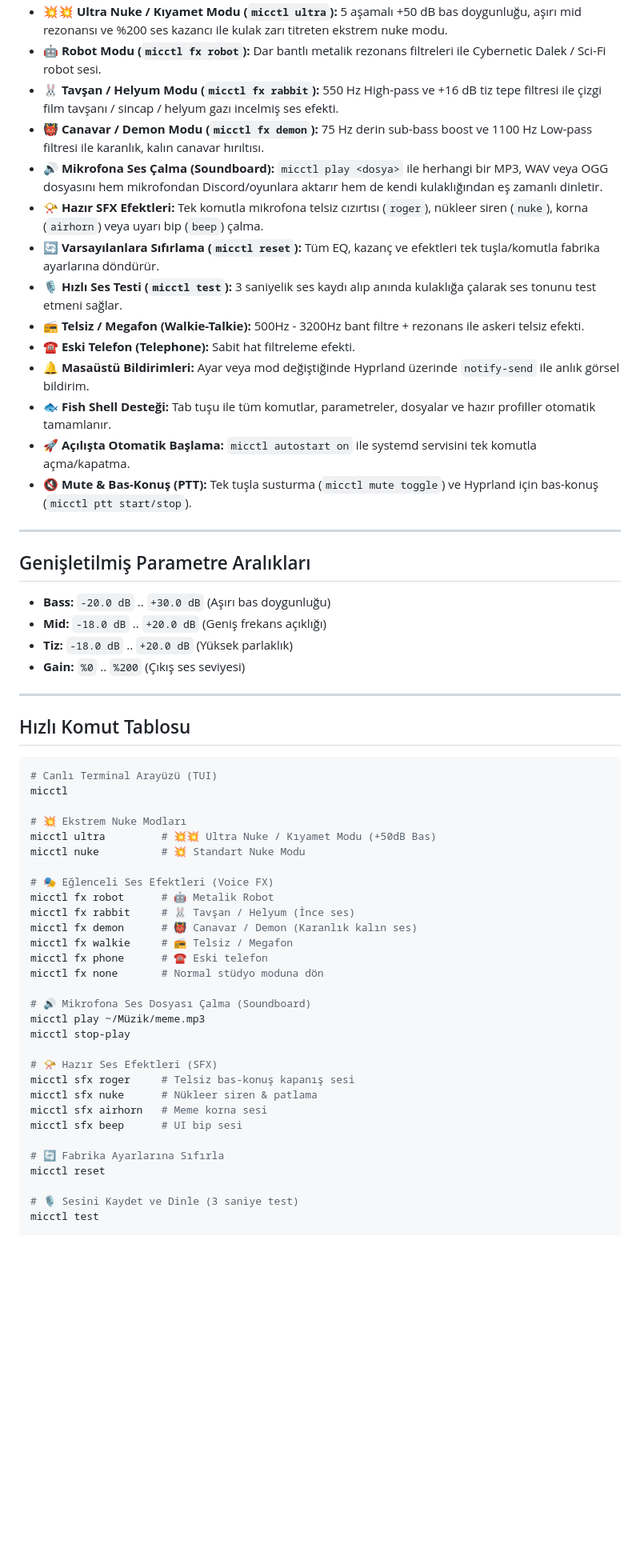
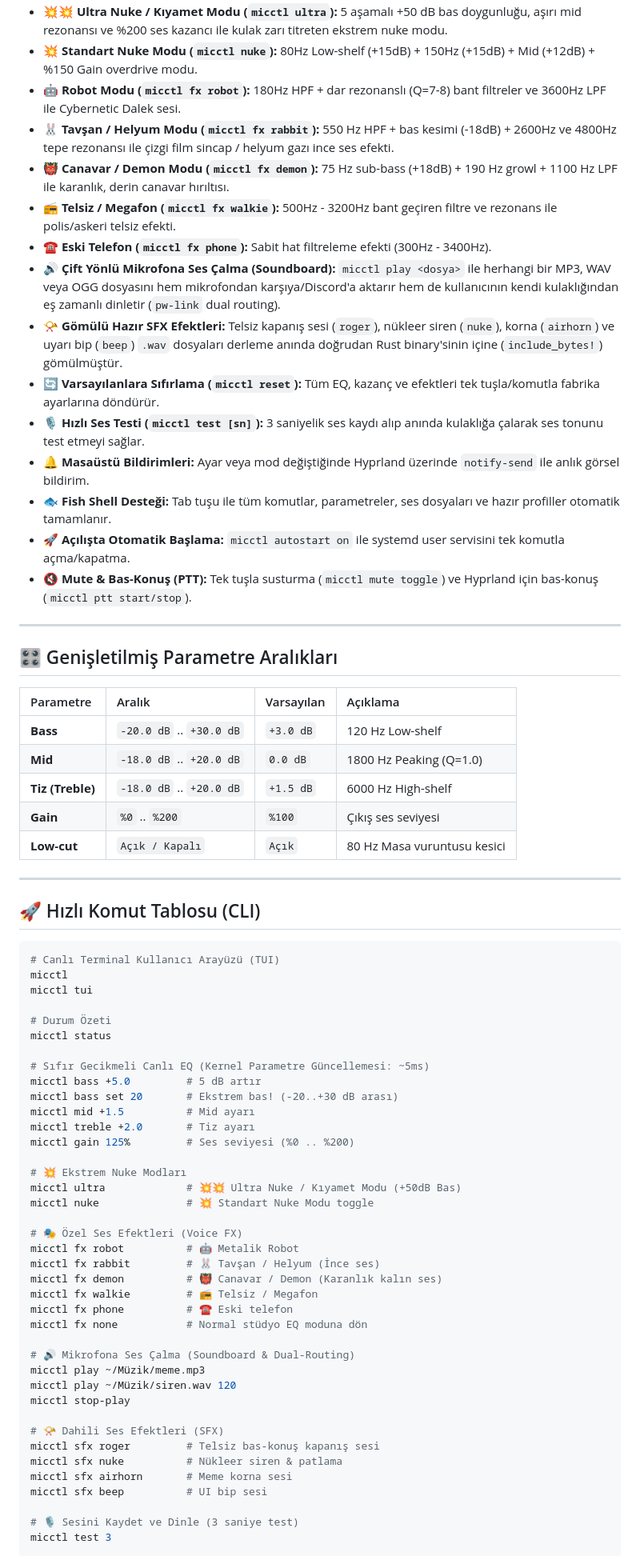
Before and after one commit to Shidori5417/micctl, a Markdown page: README.md, the part around one of its changes. Shown at 80% size. Drawn GitHub-style; blank space fills up the shorter version.

````diff
--- a/README.md
+++ b/README.md
@@ -7,59 +18,73 @@ PipeWire 1.6 altyapısı üzerinde çalışan, **sıfır gecikmeli (zero-lag ker
 - **💥💥 Ultra Nuke / Kıyamet Modu (`micctl ultra`):** 5 aşamalı +50 dB bas doygunluğu, aşırı mid rezonansı ve %200 ses kazancı ile kulak zarı titreten ekstrem nuke modu.
-- **🤖 Robot Modu (`micctl fx robot`):** Dar bantlı metalik rezonans filtreleri ile Cybernetic Dalek / Sci-Fi robot sesi.
-- **🐰 Tavşan / Helyum Modu (`micctl fx rabbit`):** 550 Hz High-pass ve +16 dB tiz tepe filtresi ile çizgi film tavşanı / sincap / helyum gazı incelmiş ses efekti.
-- **👹 Canavar / Demon Modu (`micctl fx demon`):** 75 Hz derin sub-bass boost ve 1100 Hz Low-pass filtresi ile karanlık, kalın canavar hırıltısı.
-- **🔊 Mikrofona Ses Çalma (Soundboard):** `micctl play <dosya>` ile herhangi bir MP3, WAV veya OGG dosyasını hem mikrofondan Discord/oyunlara aktarır hem de kendi kulaklığından eş zamanlı dinletir.
-- **📯 Hazır SFX Efektleri:** Tek komutla mikrofona telsiz cızırtısı (`roger`), nükleer siren (`nuke`), korna (`airhorn`) veya uyarı bip (`beep`) çalma.
+- **💥 Standart Nuke Modu (`micctl nuke`):** 80Hz Low-shelf (+15dB) + 150Hz (+15dB) + Mid (+12dB) + %150 Gain overdrive modu.
+- **🤖 Robot Modu (`micctl fx robot`):** 180Hz HPF + dar rezonanslı (Q=7-8) bant filtreler ve 3600Hz LPF ile Cybernetic Dalek sesi.
+- **🐰 Tavşan / Helyum Modu (`micctl fx rabbit`):** 550 Hz HPF + bas kesimi (-18dB) + 2600Hz ve 4800Hz tepe rezonansı ile çizgi film sincap / helyum gazı ince ses efekti.
+- **👹 Canavar / Demon Modu (`micctl fx demon`):** 75 Hz sub-bass (+18dB) + 190 Hz growl + 1100 Hz LPF ile karanlık, derin canavar hırıltısı.
+- **📻 Telsiz / Megafon (`micctl fx walkie`):** 500Hz - 3200Hz bant geçiren filtre ve rezonans ile polis/askeri telsiz efekti.
+- **☎️ Eski Telefon (`micctl fx phone`):** Sabit hat filtreleme efekti (300Hz - 3400Hz).
+- **🔊 Çift Yönlü Mikrofona Ses Çalma (Soundboard):** `micctl play <dosya>` ile herhangi bir MP3, WAV veya OGG dosyasını hem mikrofondan karşıya/Discord'a aktarır hem de kullanıcının kendi kulaklığından eş zamanlı dinletir (`pw-link` dual routing).
+- **📯 Gömülü Hazır SFX Efektleri:** Telsiz kapanış sesi (`roger`), nükleer siren (`nuke`), korna (`airhorn`) ve uyarı bip (`beep`) `.wav` dosyaları derleme anında doğrudan Rust binary'sinin içine (`include_bytes!`) gömülmüştür.
 - **🔄 Varsayılanlara Sıfırlama (`micctl reset`):** Tüm EQ, kazanç ve efektleri tek tuşla/komutla fabrika ayarlarına döndürür.
-- **🎙️ Hızlı Ses Testi (`micctl test`):** 3 saniyelik ses kaydı alıp anında kulaklığa çalarak ses tonunu test etmeni sağlar.
-- **📻 Telsiz / Megafon (Walkie-Talkie):** 500Hz - 3200Hz bant filtre + rezonans ile askeri telsiz efekti.
-- **☎️ Eski Telefon (Telephone):** Sabit hat filtreleme efekti.
+- **🎙️ Hızlı Ses Testi (`micctl test [sn]`):** 3 saniyelik ses kaydı alıp anında kulaklığa çalarak ses tonunu test etmeyi sağlar.
 - **🔔 Masaüstü Bildirimleri:** Ayar veya mod değiştiğinde Hyprland üzerinde `notify-send` ile anlık görsel bildirim.
-- **🐟 Fish Shell Desteği:** Tab tuşu ile tüm komutlar, parametreler, dosyalar ve hazır profiller otomatik tamamlanır.
-- **🚀 Açılışta Otomatik Başlama:** `micctl autostart on` ile systemd servisini tek komutla açma/kapatma.
+- **🐟 Fish Shell Desteği:** Tab tuşu ile tüm komutlar, parametreler, ses dosyaları ve hazır profiller otomatik tamamlanır.
+- **🚀 Açılışta Otomatik Başlama:** `micctl autostart on` ile systemd user servisini tek komutla açma/kapatma.
 - **🔇 Mute & Bas-Konuş (PTT):** Tek tuşla susturma (`micctl mute toggle`) ve Hyprland için bas-konuş (`micctl ptt start/stop`).
 
 ---
 
-## Genişletilmiş Parametre Aralıkları
-- **Bass:** `-20.0 dB` .. `+30.0 dB` (Aşırı bas doygunluğu)
-- **Mid:** `-18.0 dB` .. `+20.0 dB` (Geniş frekans açıklığı)
-- **Tiz:** `-18.0 dB` .. `+20.0 dB` (Yüksek parlaklık)
-- **Gain:** `%0` .. `%200` (Çıkış ses seviyesi)
+## 🎛️ Genişletilmiş Parametre Aralıkları
+
+| Parametre | Aralık | Varsayılan | Açıklama |
+| :--- | :--- | :--- | :--- |
+| **Bass** | `-20.0 dB` .. `+30.0 dB` | `+3.0 dB` | 120 Hz Low-shelf |
+| **Mid** | `-18.0 dB` .. `+20.0 dB` | `0.0 dB` | 1800 Hz Peaking (Q=1.0) |
+| **Tiz (Treble)**| `-18.0 dB` .. `+20.0 dB` | `+1.5 dB` | 6000 Hz High-shelf |
+| **Gain** | `%0` .. `%200` | `%100` | Çıkış ses seviyesi |
+| **Low-cut** | `Açık / Kapalı` | `Açık` | 80 Hz Masa vuruntusu kesici |
 
 ---
 
-## Hızlı Komut Tablosu
+## 🚀 Hızlı Komut Tablosu (CLI)
 
 ```bash
-# Canlı Terminal Arayüzü (TUI)
+# Canlı Terminal Kullanıcı Arayüzü (TUI)
 micctl
+micctl tui
+
+# Durum Özeti
+micctl status
+
+# Sıfır Gecikmeli Canlı EQ (Kernel Parametre Güncellemesi: ~5ms)
+micctl bass +5.0         # 5 dB artır
+micctl bass set 20       # Ekstrem bas! (-20..+30 dB arası)
+micctl mid +1.5          # Mid ayarı
+micctl treble +2.0       # Tiz ayarı
+micctl gain 125%         # Ses seviyesi (%0 .. %200)
 
 # 💥 Ekstrem Nuke Modları
-micctl ultra         # 💥💥 Ultra Nuke / Kıyamet Modu (+50dB Bas)
-micctl nuke          # 💥 Standart Nuke Modu
+micctl ultra             # 💥💥 Ultra Nuke / Kıyamet Modu (+50dB Bas)
+micctl nuke              # 💥 Standart Nuke Modu toggle
 
-# 🎭 Eğlenceli Ses Efektleri (Voice FX)
-micctl fx robot      # 🤖 Metalik Robot
-micctl fx rabbit     # 🐰 Tavşan / Helyum (İnce ses)
-micctl fx demon      # 👹 Canavar / Demon (Karanlık kalın ses)
-micctl fx walkie     # 📻 Telsiz / Megafon
-micctl fx phone      # ☎️ Eski telefon
-micctl fx none       # Normal stüdyo moduna dön
+# 🎭 Özel Ses Efektleri (Voice FX)
+micctl fx robot          # 🤖 Metalik Robot
+micctl fx rabbit         # 🐰 Tavşan / Helyum (İnce ses)
+micctl fx demon          # 👹 Canavar / Demon (Karanlık kalın ses)
+micctl fx walkie         # 📻 Telsiz / Megafon
+micctl fx phone          # ☎️ Eski telefon
+micctl fx none           # Normal stüdyo EQ moduna dön
 
-# 🔊 Mikrofona Ses Dosyası Çalma (Soundboard)
+# 🔊 Mikrofona Ses Çalma (Soundboard & Dual-Routing)
 micctl play ~/Müzik/meme.mp3
+micctl play ~/Müzik/siren.wav 120
 micctl stop-play
 
-# 📯 Hazır Ses Efektleri (SFX)
-micctl sfx roger     # Telsiz bas-konuş kapanış sesi
-micctl sfx nuke      # Nükleer siren & patlama
-micctl sfx airhorn   # Meme korna sesi
-micctl sfx beep      # UI bip sesi
-
-# 🔄 Fabrika Ayarlarına Sıfırla
-micctl reset
+# 📯 Dahili Ses Efektleri (SFX)
+micctl sfx roger         # Telsiz bas-konuş kapanış sesi
+micctl sfx nuke          # Nükleer siren & patlama
+micctl sfx airhorn       # Meme korna sesi
+micctl sfx beep          # UI bip sesi
 
 # 🎙️ Sesini Kaydet ve Dinle (3 saniye test)
-micctl test
+micctl test 3
 
````
Also changed, not shown: other parts of README.md (+70 -25 lines), assets/screenshot.png (added), assets/screenshot_cli.png (added), assets/screenshot_tui.png (added).
